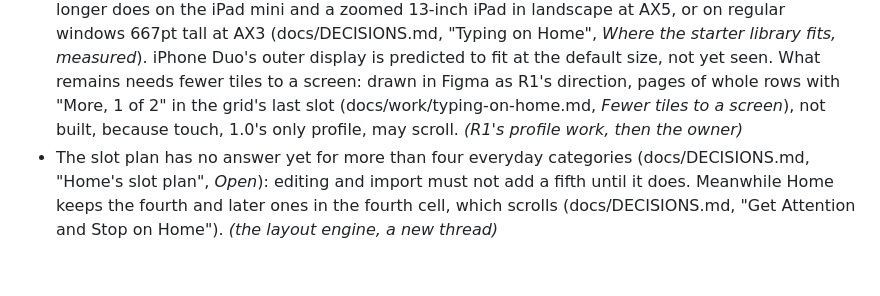
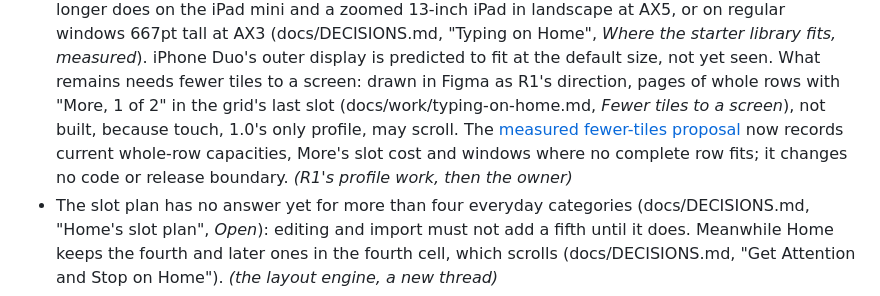
Before and after one commit to MiddleAgedBanana/Brickson, a Markdown page: docs/HANDOFF.md, the part around the change. Rendered like a GitHub page; blank space fills up the shorter version.

Commit message:
Propose measured whole-row phrase pages

```diff
--- a/docs/HANDOFF.md
+++ b/docs/HANDOFF.md
@@ -235,7 +235,10 @@ release in docs/ROADMAP.md when no thread has it yet.
   not yet seen. What remains needs fewer tiles to a screen: drawn in
   Figma as R1's direction, pages of whole rows with "More, 1 of 2" in
   the grid's last slot (docs/work/typing-on-home.md, *Fewer tiles to a
-  screen*), not built, because touch, 1.0's only profile, may scroll.
+  screen*), not built, because touch, 1.0's only profile, may scroll. The
+  [measured fewer-tiles proposal](recon/2026-10-25-fewer-home-tiles.md)
+  now records current whole-row capacities, More's slot cost and windows
+  where no complete row fits; it changes no code or release boundary.
   *(R1's profile work, then the owner)*
 - The slot plan has no answer yet for more than four everyday categories
   (docs/DECISIONS.md, "Home's slot plan", *Open*): editing and import
```
Also changed, not shown: docs/log/2026-10-25-fewer-phrase-tiles.md (added, +77 -0 lines), docs/recon/2026-10-25-fewer-home-tiles.md (added, +114 -0 lines).
